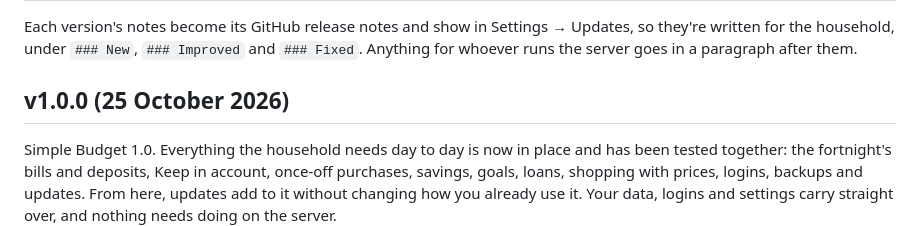
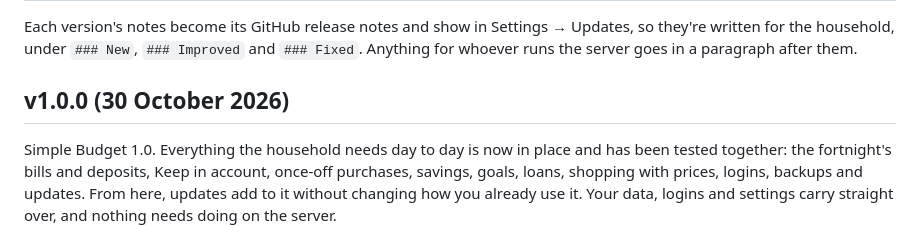
Before and after one commit to kirtangl/Simple-Budget, a Markdown page: CHANGELOG.md, the part around the change. Rendered like a GitHub page.

Commit message:
Date the 1.0.0 notes for release
Co-Authored-By: Claude Opus 5.5 <noreply@anthropic.com>
Claude-Session: https://claude.ai/code/session_013nSZpTCixGfdjNLfqimWNN

```diff
--- a/CHANGELOG.md
+++ b/CHANGELOG.md
@@ -2,7 +2,7 @@
 
 Each version's notes become its GitHub release notes and show in Settings → Updates, so they're written for the household, under `### New`, `### Improved` and `### Fixed`. Anything for whoever runs the server goes in a paragraph after them.
 
-## v1.0.0 (25 October 2026)
+## v1.0.0 (30 October 2026)
 
 Simple Budget 1.0. Everything the household needs day to day is now in place and has been tested together: the fortnight's bills and deposits, Keep in account, once-off purchases, savings, goals, loans, shopping with prices, logins, backups and updates. From here, updates add to it without changing how you already use it. Your data, logins and settings carry straight over, and nothing needs doing on the server.
 
```
